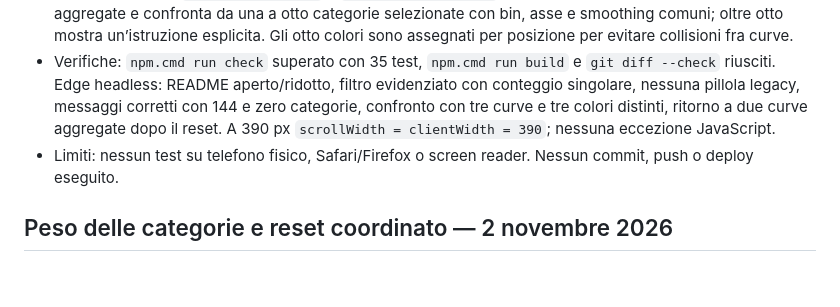
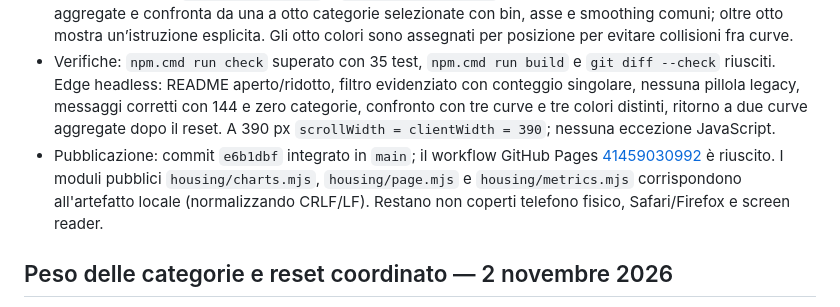
Before and after one commit to edoardorana/edoardorana.github.io, a Markdown page: docs/STATUS.md, the part around the change. GitHub-like rendering; blank space fills up the shorter version.

Commit message:
docs: record immobiliare dashboard deployment

```diff
--- a/docs/STATUS.md
+++ b/docs/STATUS.md
@@ -7,7 +7,7 @@
 - Il grafico 01 include il controllo contestuale `Seleziona tutte`/`Deseleziona tutte`, applicato all’intera dimensione categorica anche quando sono visibili soltanto le cinque categorie rappresentative.
 - Il grafico 02 offre `Totale / filtrato` e `Confronto categorie`. La seconda modalità rimuove le curve aggregate e confronta da una a otto categorie selezionate con bin, asse e smoothing comuni; oltre otto mostra un’istruzione esplicita. Gli otto colori sono assegnati per posizione per evitare collisioni fra curve.
 - Verifiche: `npm.cmd run check` superato con 35 test, `npm.cmd run build` e `git diff --check` riusciti. Edge headless: README aperto/ridotto, filtro evidenziato con conteggio singolare, nessuna pillola legacy, messaggi corretti con 144 e zero categorie, confronto con tre curve e tre colori distinti, ritorno a due curve aggregate dopo il reset. A 390 px `scrollWidth = clientWidth = 390`; nessuna eccezione JavaScript.
-- Limiti: nessun test su telefono fisico, Safari/Firefox o screen reader. Nessun commit, push o deploy eseguito.
+- Pubblicazione: commit `e6b1dbf` integrato in `main`; il workflow GitHub Pages [41459030992](https://github.com/edoardorana/edoardorana.github.io/actions/runs/41459030992) è riuscito. I moduli pubblici `housing/charts.mjs`, `housing/page.mjs` e `housing/metrics.mjs` corrispondono all'artefatto locale (normalizzando CRLF/LF). Restano non coperti telefono fisico, Safari/Firefox e screen reader.
 
 ## Peso delle categorie e reset coordinato — 2 novembre 2026
 
```
